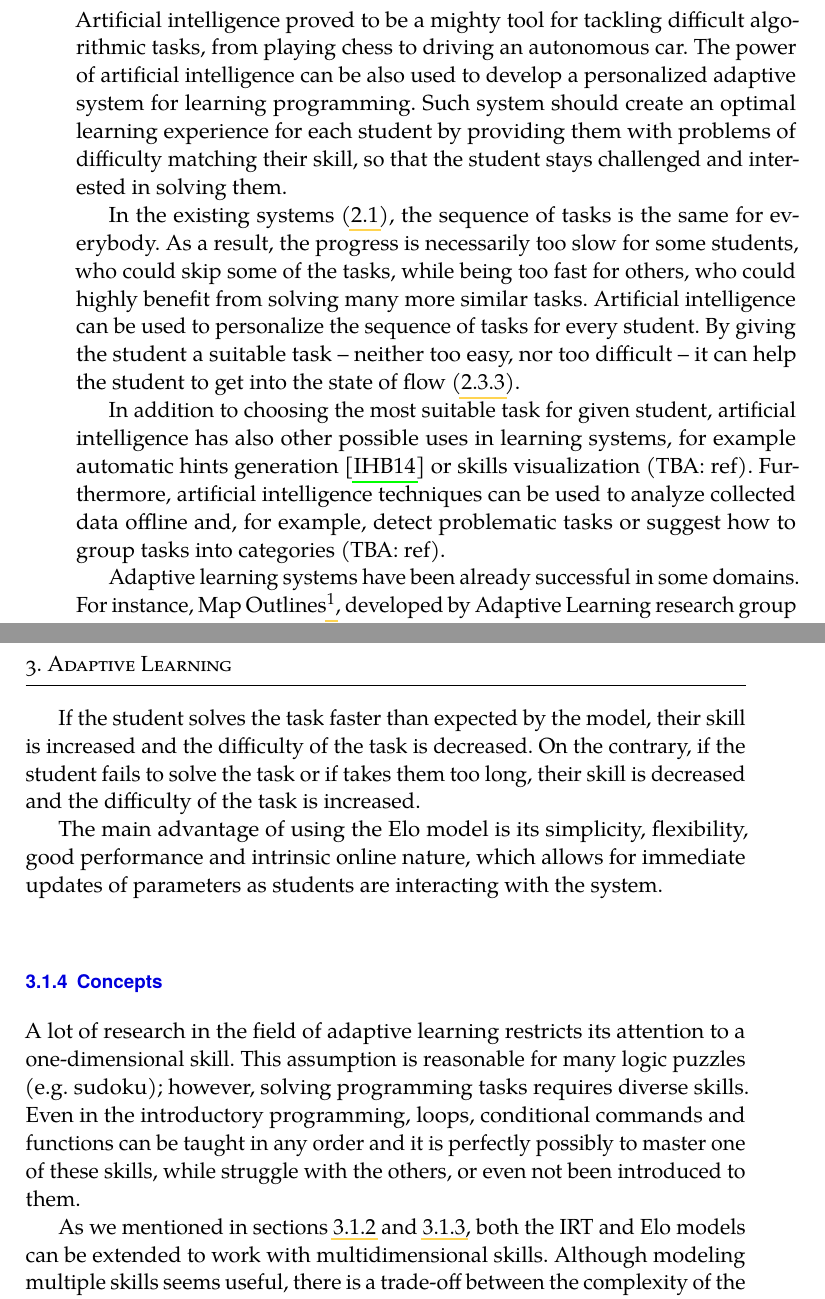
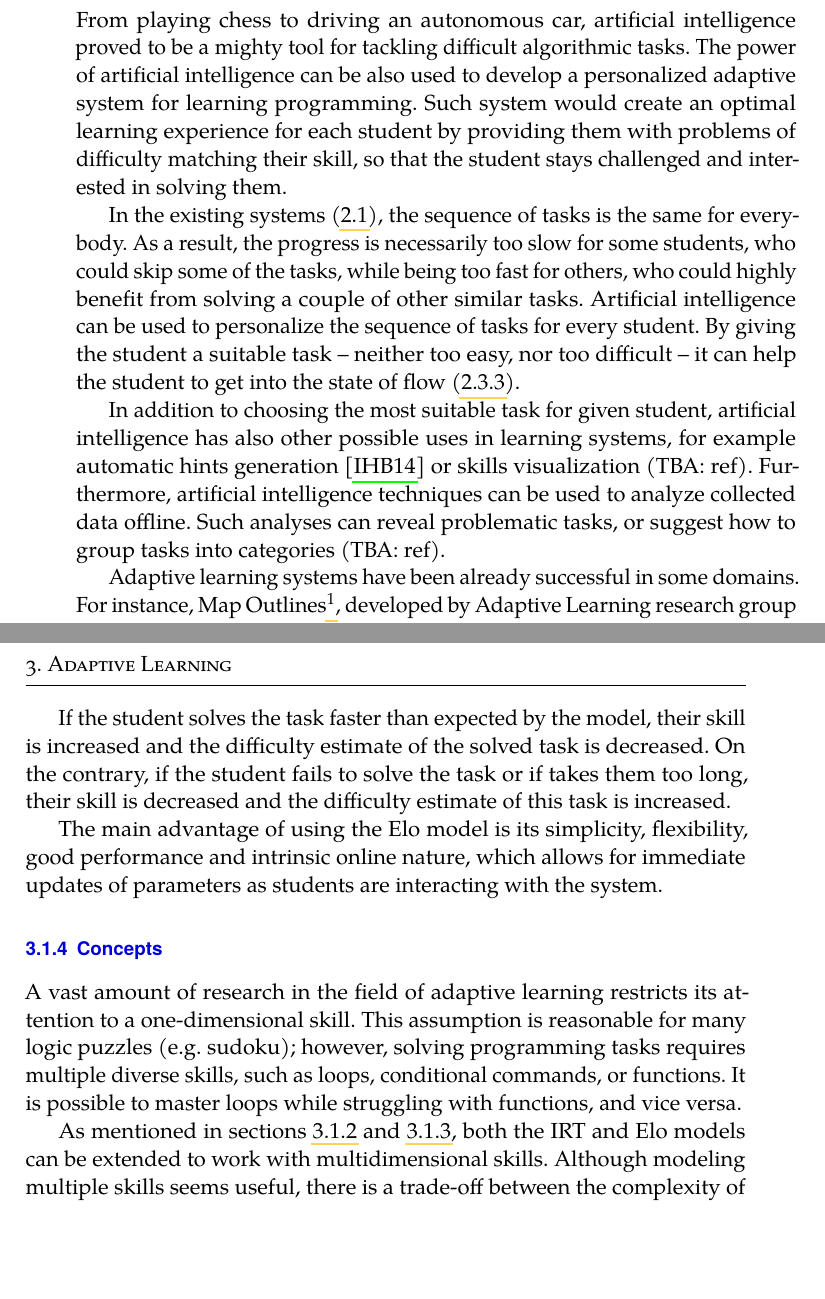
Before and after one commit to effa/flocs-thesis, a LaTeX thesis (thesis.tex, which reads 03-adaptive-learning.tex): two parts of pages 23 and 26 of 41, joined at a grey line, cut so that both start at the same text, the shorter picture padded with empty space. Compiled offline with pdfLaTeX.

Commit message:
Fix grammar in chapter 3 on adaptive learning

```diff
--- a/03-adaptive-learning.tex
+++ b/03-adaptive-learning.tex
@@ -6,12 +6,12 @@
 % - inspiration from relevant articles
 % - add references for provided examples (playing chess, autonomous car, ...)
 
-Artificial intelligence proved to be a mighty tool
-  for tackling difficult algorithmic tasks,
-  from playing chess to driving an autonomous car.
+From playing chess to driving an autonomous car,
+  artificial intelligence proved to be a mighty tool
+  for tackling difficult algorithmic tasks.
 The power of artificial intelligence can be also used
   to develop a personalized adaptive system for learning programming.
-Such system should create an optimal learning experience for each student
+Such system would create an optimal learning experience for each student
   by providing them with problems of difficulty matching their skill,
   so that the student stays challenged and interested in solving them.
 
@@ -20,7 +20,7 @@ In the existing systems (\ref{sec:existing-systems}),
 As a result, the progress is necessarily too slow for some students,
   who could skip some of the tasks,
   while being too fast for others,
-  who could highly benefit from solving many more similar tasks.
+  who could highly benefit from solving a couple of other similar tasks.
 Artificial intelligence can be used to personalize
   the sequence of tasks for every student.
 By giving the student a suitable task
@@ -33,8 +33,8 @@ In addition to choosing the most suitable task for given student,
   for example automatic hints generation \cite{generating-hints}
   or skills visualization (TBA: ref).
 Furthermore, artificial intelligence techniques can be used
-  to analyze collected data offline
-  and, for example, detect problematic tasks
+  to analyze collected data offline.
+Such analyses can reveal problematic tasks,
   or suggest how to group tasks into categories (TBA: ref).
 
 Adaptive learning systems have been already successful in some domains.
@@ -197,8 +197,8 @@ It interprets each attempt  to solve a task
 
 If the student solves the task faster than expected by the model,
-  their skill is increased and the difficulty of the task is decreased.
+  their skill is increased and the difficulty estimate of the solved task is decreased.
 On the contrary, if the student fails to solve the task or if takes them too long,
-  their skill is decreased and the difficulty of the task is increased.
+  their skill is decreased and the difficulty estimate of this task is increased.
 
 % TODO: formulas (for time-variant of elo)
 % TODO: mention differnet updates for tasks (exponentially decayed) and
@@ -217,16 +217,15 @@ The main advantage of using the Elo model is its simplicity, flexibility,
 % models
 % TODO: fix and mention used terminology: concept vs. skill
 
-A lot of research in the field of adaptive learning
+A vast amount of research in the field of adaptive learning
   restricts its attention to a one-dimensional skill.
 This assumption is reasonable for many logic puzzles (e.g. sudoku);
-however, solving programming tasks requires diverse skills.
-Even in the introductory programming, loops, conditional commands and functions
-  can be taught in any order
-  and it is perfectly possibly to master one of these skills,
-  while struggle with the others, or even not been introduced to them.
+however, solving programming tasks requires multiple diverse skills,
+  such as loops, conditional commands, or functions.
+It is possible to master loops while struggling with functions,
+  and vice versa.
 
-As we mentioned in sections \ref{sec:irt} and \ref{sec:elo},
+As mentioned in sections \ref{sec:irt} and \ref{sec:elo},
   both the IRT and Elo models can be extended to work with multidimensional skills.
 % TODO: However, the way they compose multiple skills into a single prediction
 % is not completely justified / can differ depending on domain/skills (e.g.
```
Also changed, not shown: 03-adaptive-learning.tex (22 more changed lines).
